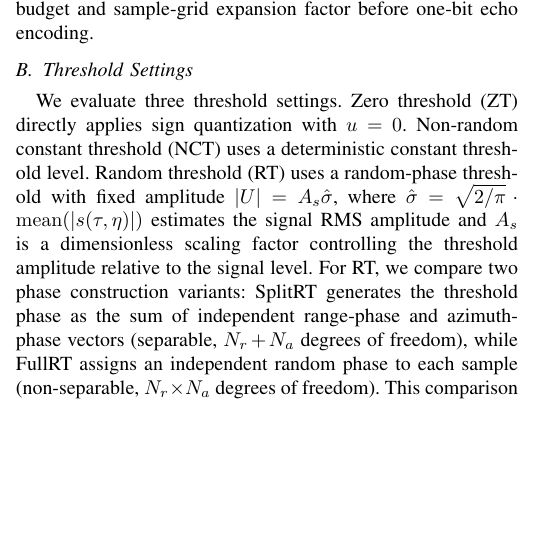
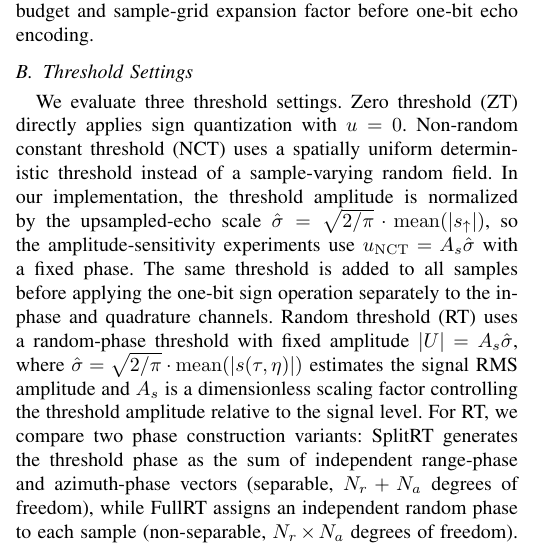
Before and after one commit to deathend110/SAR_Azimuth_Range_Upsample, a LaTeX paper (sketch/brau_draft_v3.tex): part of one column of page 2 of 5, cut so that both start at the same text, the shorter picture padded with empty space. Compiled offline with pdfLaTeX; a missing font is replaced by an installed copy or a similar font; a LaTeX package or settings file that is missing is left out.

Commit message:
补充NCT阈值设置说明

```diff
--- a/sketch/brau_draft_v3.tex
+++ b/sketch/brau_draft_v3.tex
@@ -116,7 +116,7 @@ Step & Operation \\
 
 \subsection{Threshold Settings}
 
-We evaluate three threshold settings. Zero threshold (ZT) directly applies sign quantization with $u=0$. Non-random constant threshold (NCT) uses a deterministic constant threshold level. Random threshold (RT) uses a random-phase threshold with fixed amplitude $|U|=A_s\hat{\sigma}$, where $\hat{\sigma}= \sqrt{2/\pi}\cdot\operatorname{mean}(|s(\tau,\eta)|)$ estimates the signal RMS amplitude and $A_s$ is a dimensionless scaling factor controlling the threshold amplitude relative to the signal level. For RT, we compare two phase construction variants: SplitRT generates the threshold phase as the sum of independent range-phase and azimuth-phase vectors (separable, $N_r+N_a$ degrees of freedom), while FullRT assigns an independent random phase to each sample (non-separable, $N_r\times N_a$ degrees of freedom). This comparison tests whether the spatial structure of the threshold phase affects the allocation result.
+We evaluate three threshold settings. Zero threshold (ZT) directly applies sign quantization with $u=0$. Non-random constant threshold (NCT) uses a spatially uniform deterministic threshold instead of a sample-varying random field. In our implementation, the threshold amplitude is normalized by the upsampled-echo scale $\hat{\sigma}=\sqrt{2/\pi}\cdot\operatorname{mean}(|s_{\uparrow}|)$, so the amplitude-sensitivity experiments use $u_{\mathrm{NCT}}=A_s\hat{\sigma}$ with a fixed phase. The same threshold is added to all samples before applying the one-bit sign operation separately to the in-phase and quadrature channels. Random threshold (RT) uses a random-phase threshold with fixed amplitude $|U|=A_s\hat{\sigma}$, where $\hat{\sigma}= \sqrt{2/\pi}\cdot\operatorname{mean}(|s(\tau,\eta)|)$ estimates the signal RMS amplitude and $A_s$ is a dimensionless scaling factor controlling the threshold amplitude relative to the signal level. For RT, we compare two phase construction variants: SplitRT generates the threshold phase as the sum of independent range-phase and azimuth-phase vectors (separable, $N_r+N_a$ degrees of freedom), while FullRT assigns an independent random phase to each sample (non-separable, $N_r\times N_a$ degrees of freedom). This comparison tests whether the spatial structure of the threshold phase affects the allocation result.
 
 Unless otherwise specified, the main fixed-budget experiments use SplitRT with $A_s=0.6$. This setting is used only to provide a consistent main comparison; the threshold robustness experiments verify that the bidirectional advantage is preserved under ZT, NCT, and RT.
 
```
